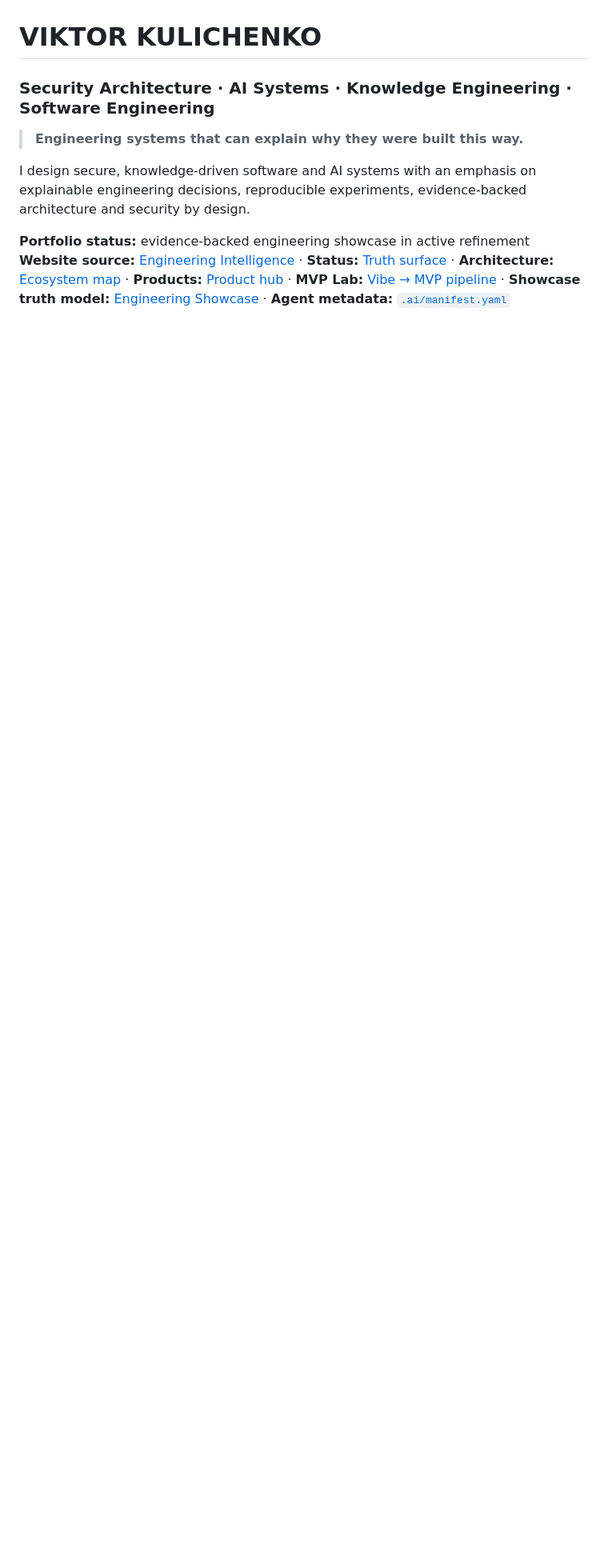
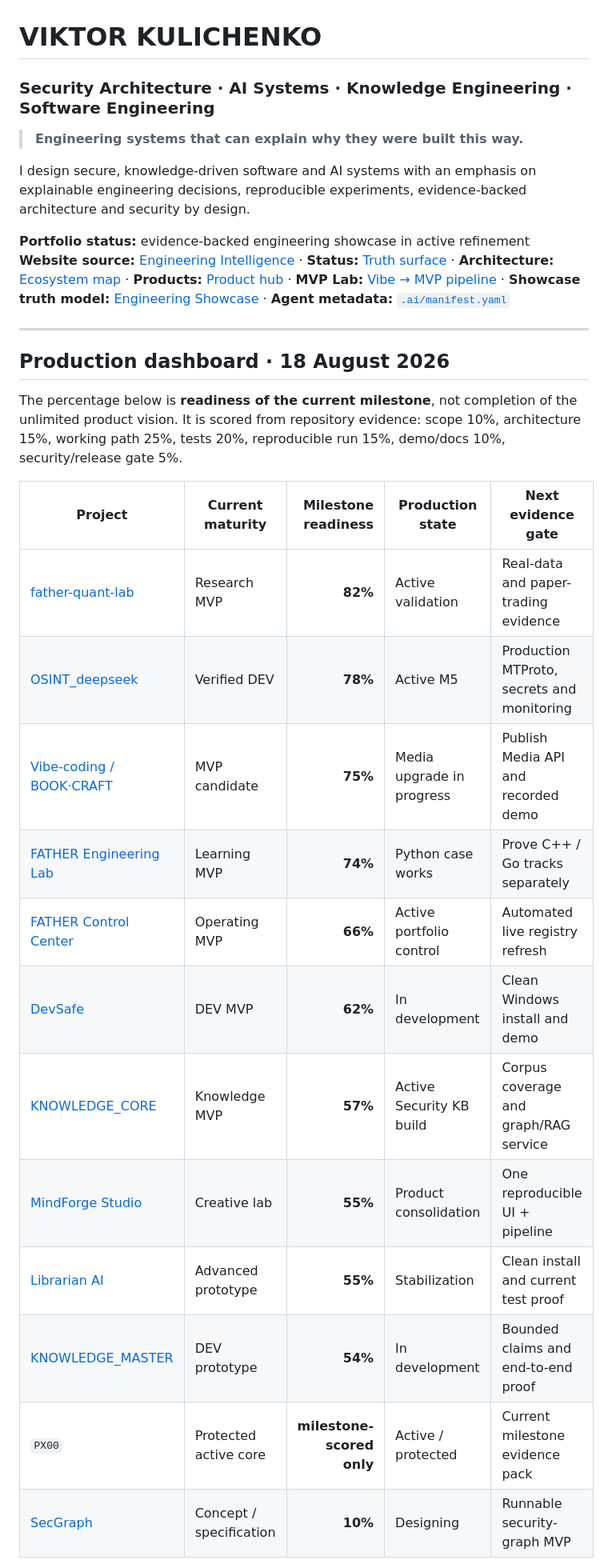
Before and after one commit to VictorKVS/VictorKVS, a Markdown page: README.md, the part around one of its changes. Shown at 80% size. GitHub-like rendering; blank space fills up the shorter version.

Commit message:
Update portfolio production metrics: README.md

```diff
--- a/README.md
+++ b/README.md
@@ -8,3 +8,28 @@ I design secure, knowledge-driven software and AI systems with an emphasis on ex
 
 **Portfolio status:** evidence-backed engineering showcase in active refinement
 **Website source:** [Engineering Intelligence](index.html) · **Status:** [Truth surface](status.html) · **Architecture:** [Ecosystem map](architecture.html) · **Products:** [Product hub](products/index.html) · **MVP Lab:** [Vibe → MVP pipeline](products/mvp-lab.html) · **Showcase truth model:** [Engineering Showcase](docs/SHOWCASE_INDEX.md) · **Agent metadata:** [`.ai/manifest.yaml`](.ai/manifest.yaml)
+
+---
+
+## Production dashboard · 18 August 2026
+
+The percentage below is **readiness of the current milestone**, not completion
+of the unlimited product vision. It is scored from repository evidence:
+scope 10%, architecture 15%, working path 25%, tests 20%, reproducible run 15%,
+demo/docs 10%, security/release gate 5%.
+
+| Project | Current maturity | Milestone readiness | Production state | Next evidence gate |
+|---|---|---:|---|---|
+| [father-quant-lab](https://github.com/VictorKVS/father-quant-lab) | Research MVP | **82%** | Active validation | Real-data and paper-trading evidence |
+| [OSINT_deepseek](https://github.com/VictorKVS/OSINT_deepseek) | Verified DEV | **78%** | Active M5 | Production MTProto, secrets and monitoring |
+| [Vibe-coding / BOOK·CRAFT](https://github.com/VictorKVS/Vibe-coding) | MVP candidate | **75%** | Media upgrade in progress | Publish Media API and recorded demo |
+| [FATHER Engineering Lab](https://github.com/VictorKVS/FATHER-Engineering-Competency-Lab) | Learning MVP | **74%** | Python case works | Prove C++ / Go tracks separately |
+| [FATHER Control Center](https://github.com/VictorKVS/FATHER-Automation-Control-Center) | Operating MVP | **66%** | Active portfolio control | Automated live registry refresh |
+| [DevSafe](https://github.com/VictorKVS/devsafe) | DEV MVP | **62%** | In development | Clean Windows install and demo |
+| [KNOWLEDGE_CORE](https://github.com/VictorKVS/KNOWLEDGE_CORE) | Knowledge MVP | **57%** | Active Security KB build | Corpus coverage and graph/RAG service |
+| [MindForge Studio](https://github.com/VictorKVS/MindForge-Studio) | Creative lab | **55%** | Product consolidation | One reproducible UI + pipeline |
+| [Librarian AI](https://github.com/VictorKVS/Librarian-AI) | Advanced prototype | **55%** | Stabilization | Clean install and current test proof |
+| [KNOWLEDGE_MASTER](https://github.com/VictorKVS/KNOWLEDGE_MASTER) | DEV prototype | **54%** | In development | Bounded claims and end-to-end proof |
+| `PX00` | Protected active core | **milestone-scored only** | Active / protected | Current milestone evidence pack |
+| [SecGraph](https://github.com/VictorKVS/SecGraph) | Concept / specification | **10%** | Designing | Runnable security-graph MVP |
+
```
Also changed, not shown: other parts of README.md (+7 -0 lines).
